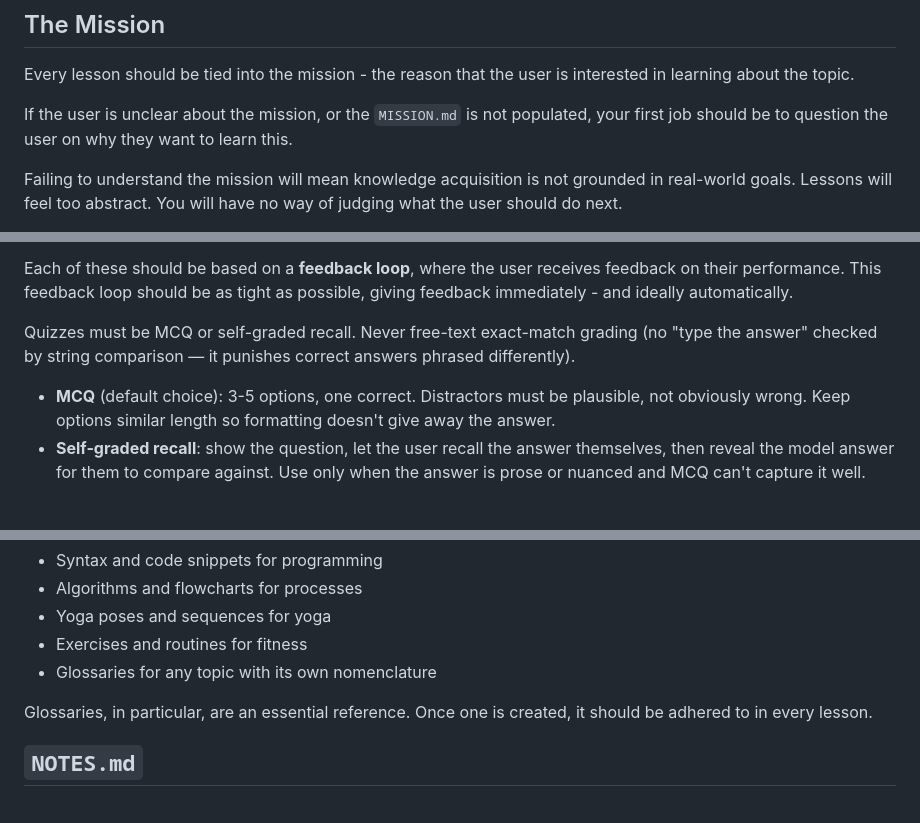
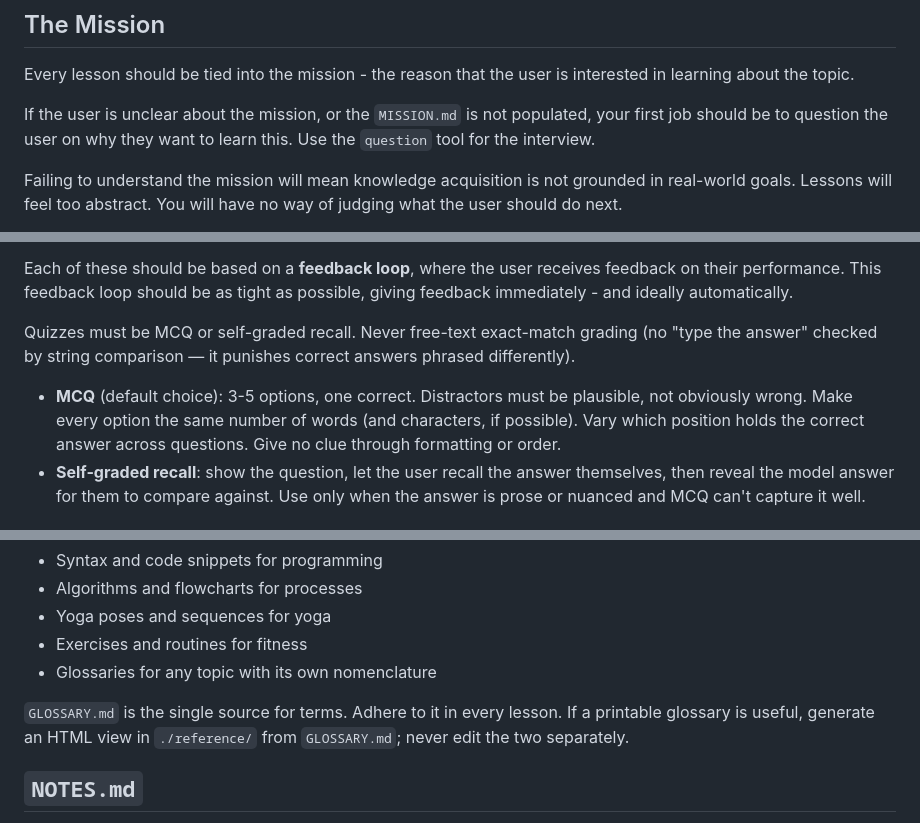
Before and after one commit to shljsl75891/configs, a Markdown page: pi/prompts/teach.md, 3 parts joined by grey strips. Rendered like a GitHub page.

```diff
--- a/pi/prompts/teach.md
+++ b/pi/prompts/teach.md
@@ -90,7 +85,7 @@ A shared stylesheet is the first component every workspace earns: every lesson l
 
 Every lesson should be tied into the mission - the reason that the user is interested in learning about the topic.
 
-If the user is unclear about the mission, or the `MISSION.md` is not populated, your first job should be to question the user on why they want to learn this.
+If the user is unclear about the mission, or the `MISSION.md` is not populated, your first job should be to question the user on why they want to learn this. Use the `question` tool for the interview.
 
 Failing to understand the mission will mean knowledge acquisition is not grounded in real-world goals. Lessons will feel too abstract. You will have no way of judging what the user should do next.
 
@@ -127,7 +122,7 @@ Each of these should be based on a **feedback loop**, where the user receives fe
 
 Quizzes must be MCQ or self-graded recall. Never free-text exact-match grading (no "type the answer" checked by string comparison — it punishes correct answers phrased differently).
 
-- **MCQ** (default choice): 3-5 options, one correct. Distractors must be plausible, not obviously wrong. Keep options similar length so formatting doesn't give away the answer.
+- **MCQ** (default choice): 3-5 options, one correct. Distractors must be plausible, not obviously wrong. Make every option the same number of words (and characters, if possible). Vary which position holds the correct answer across questions. Give no clue through formatting or order.
 - **Self-graded recall**: show the question, let the user recall the answer themselves, then reveal the model answer for them to compare against. Use only when the answer is prose or nuanced and MCQ can't capture it well.
 
 ## Acquiring Wisdom
@@ -154,7 +149,7 @@ Some learning topics lend themselves to reference:
 - Exercises and routines for fitness
 - Glossaries for any topic with its own nomenclature
 
-Glossaries, in particular, are an essential reference. Once one is created, it should be adhered to in every lesson.
+`GLOSSARY.md` is the single source for terms. Adhere to it in every lesson. If a printable glossary is useful, generate an HTML view in `./reference/` from `GLOSSARY.md`; never edit the two separately.
 
 ## `NOTES.md`
 
```
Also changed, not shown: other parts of pi/prompts/teach.md (+10 -15 lines).
